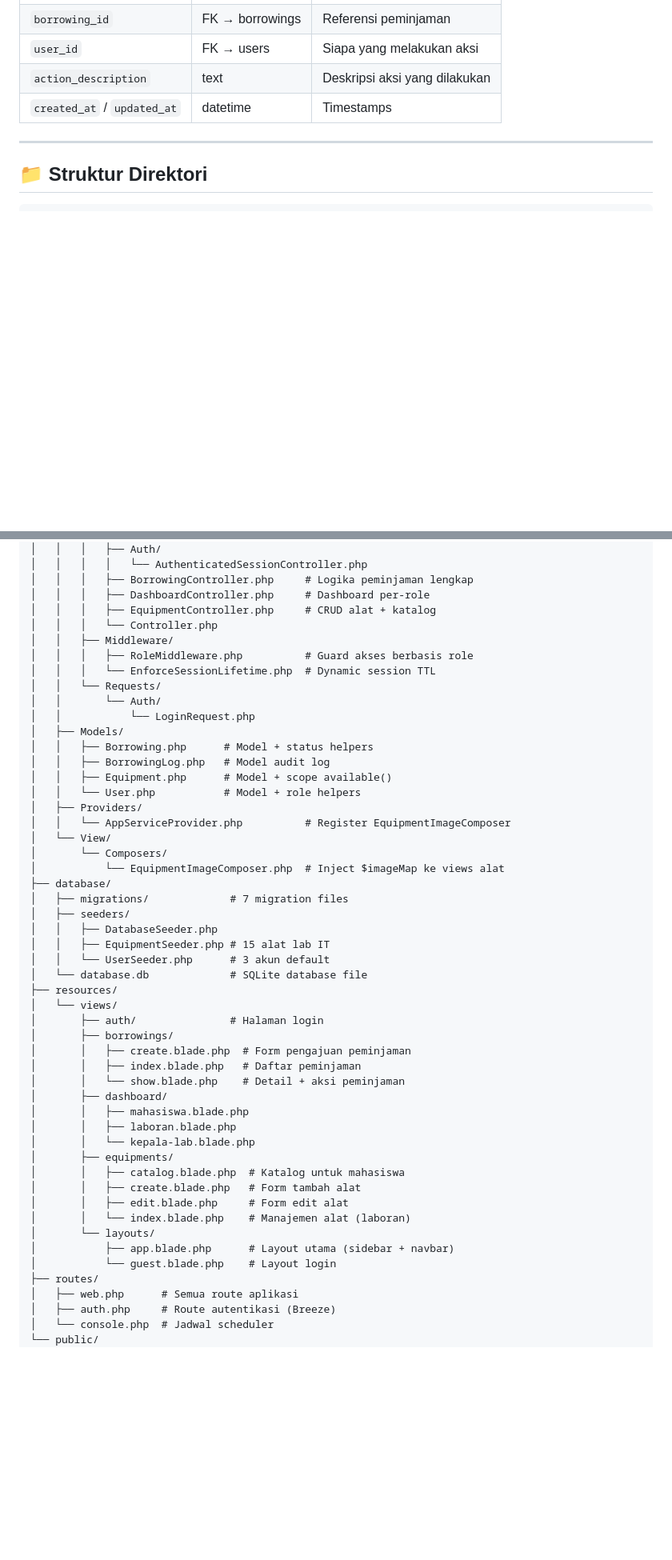
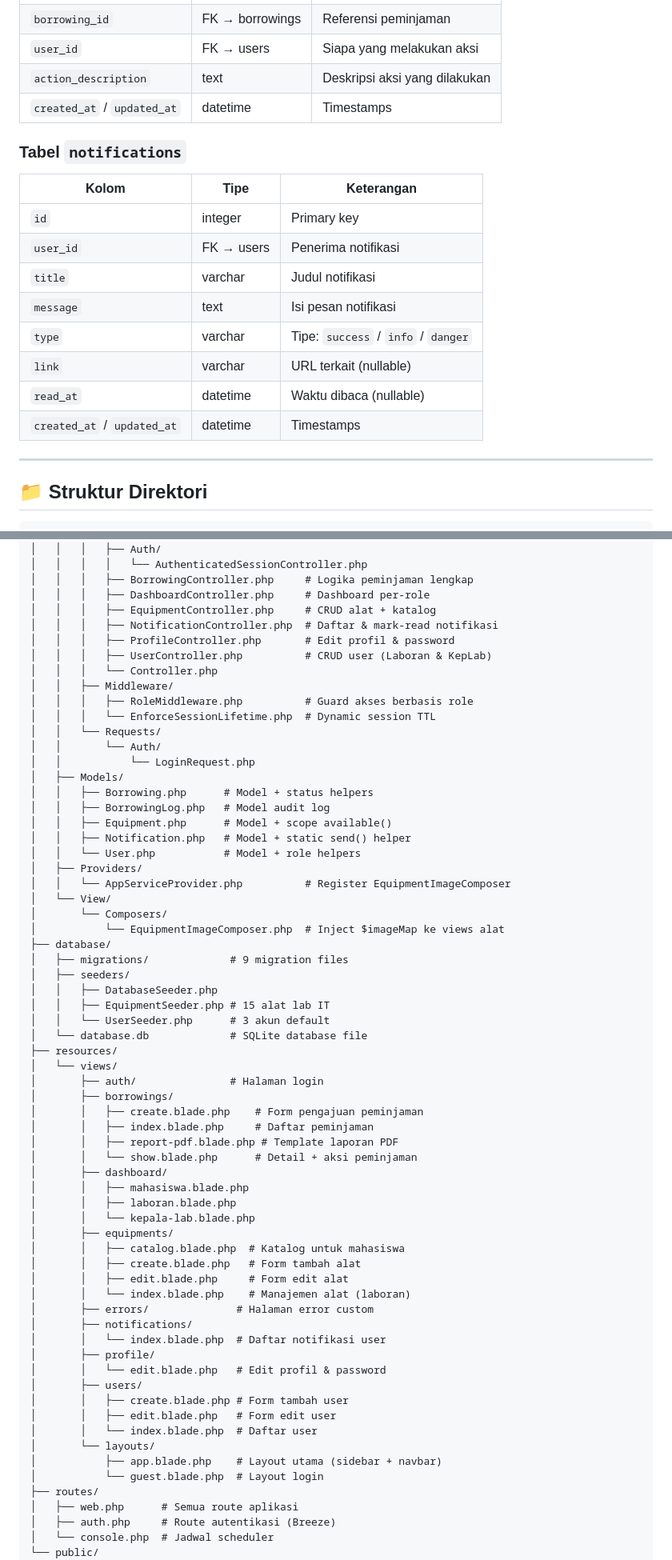
Before and after one commit to Rpl087/Project_framework, a Markdown page: README.md, 2 parts joined by grey strips. Shown at 80% size. Drawn GitHub-style; blank space fills up the shorter version.

```diff
--- a/README.md
+++ b/README.md
@@ -207,6 +224,19 @@ Mahasiswa → [pending] → Laboran Setujui → [approved_by_laboran]
 | `action_description` | text | Deskripsi aksi yang dilakukan |
 | `created_at` / `updated_at` | datetime | Timestamps |
 
+### Tabel `notifications`
+
+| Kolom | Tipe | Keterangan |
+|---|---|---|
+| `id` | integer | Primary key |
+| `user_id` | FK → users | Penerima notifikasi |
+| `title` | varchar | Judul notifikasi |
+| `message` | text | Isi pesan notifikasi |
+| `type` | varchar | Tipe: `success` / `info` / `danger` |
+| `link` | varchar | URL terkait (nullable) |
+| `read_at` | datetime | Waktu dibaca (nullable) |
+| `created_at` / `updated_at` | datetime | Timestamps |
+
 ---
 
 ## 📁 Struktur Direktori
@@ -224,6 +254,9 @@ project-frame(lab IT)/
 │   │   │   ├── BorrowingController.php     # Logika peminjaman lengkap
 │   │   │   ├── DashboardController.php     # Dashboard per-role
 │   │   │   ├── EquipmentController.php     # CRUD alat + katalog
+│   │   │   ├── NotificationController.php  # Daftar & mark-read notifikasi
+│   │   │   ├── ProfileController.php       # Edit profil & password
+│   │   │   ├── UserController.php          # CRUD user (Laboran & KepLab)
 │   │   │   └── Controller.php
 │   │   ├── Middleware/
 │   │   │   ├── RoleMiddleware.php          # Guard akses berbasis role
@@ -235,6 +268,7 @@ project-frame(lab IT)/
 │   │   ├── Borrowing.php      # Model + status helpers
 │   │   ├── BorrowingLog.php   # Model audit log
 │   │   ├── Equipment.php      # Model + scope available()
+│   │   ├── Notification.php   # Model + static send() helper
 │   │   └── User.php           # Model + role helpers
 │   ├── Providers/
 │   │   └── AppServiceProvider.php          # Register EquipmentImageComposer
@@ -242,7 +276,7 @@ project-frame(lab IT)/
 │       └── Composers/
 │           └── EquipmentImageComposer.php  # Inject $imageMap ke views alat
 ├── database/
-│   ├── migrations/             # 7 migration files
+│   ├── migrations/             # 9 migration files
 │   ├── seeders/
 │   │   ├── DatabaseSeeder.php
 │   │   ├── EquipmentSeeder.php # 15 alat lab IT
@@ -252,9 +286,10 @@ project-frame(lab IT)/
 │   └── views/
 │       ├── auth/               # Halaman login
 │       ├── borrowings/
-│       │   ├── create.blade.php  # Form pengajuan peminjaman
-│       │   ├── index.blade.php   # Daftar peminjaman
-│       │   └── show.blade.php    # Detail + aksi peminjaman
+│       │   ├── create.blade.php    # Form pengajuan peminjaman
+│       │   ├── index.blade.php     # Daftar peminjaman
+│       │   ├── report-pdf.blade.php # Template laporan PDF
+│       │   └── show.blade.php      # Detail + aksi peminjaman
 │       ├── dashboard/
 │       │   ├── mahasiswa.blade.php
 │       │   ├── laboran.blade.php
@@ -264,9 +299,18 @@ project-frame(lab IT)/
 │       │   ├── create.blade.php   # Form tambah alat
 │       │   ├── edit.blade.php     # Form edit alat
 │       │   └── index.blade.php    # Manajemen alat (laboran)
+│       ├── errors/              # Halaman error custom
+│       ├── notifications/
+│       │   └── index.blade.php  # Daftar notifikasi user
+│       ├── profile/
+│       │   └── edit.blade.php   # Edit profil & password
+│       ├── users/
+│       │   ├── create.blade.php # Form tambah user
+│       │   ├── edit.blade.php   # Form edit user
+│       │   └── index.blade.php  # Daftar user
 │       └── layouts/
-│           ├── app.blade.php      # Layout utama (sidebar + navbar)
-│           └── guest.blade.php    # Layout login
+│           ├── app.blade.php    # Layout utama (sidebar + navbar)
+│           └── guest.blade.php  # Layout login
 ├── routes/
 │   ├── web.php      # Semua route aplikasi
 │   ├── auth.php     # Route autentikasi (Breeze)
```
Also changed, not shown: other parts of README.md (+25 -5 lines).
